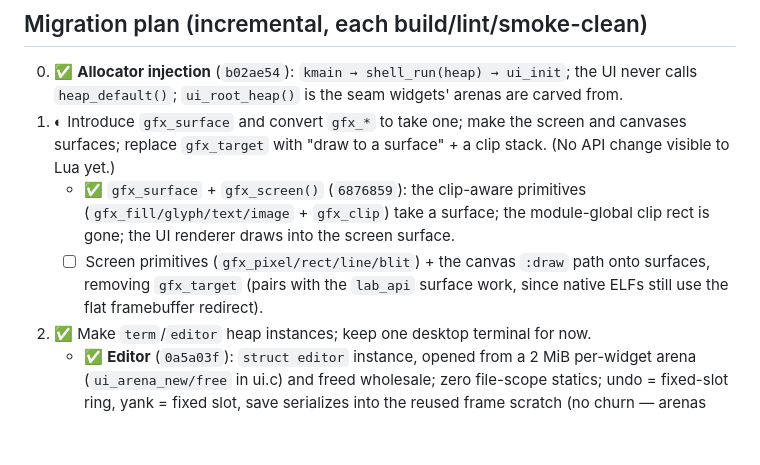
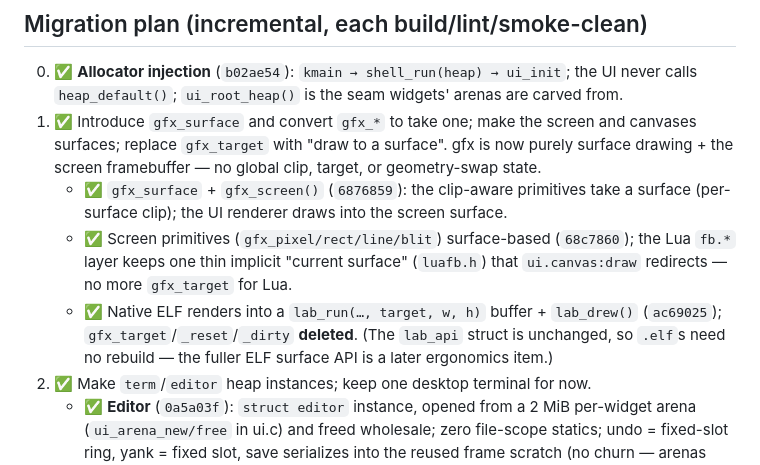
Before and after one commit to jpdarago/juampi-os, a Markdown page: docs/ui.md, the part around the change. GitHub-like rendering; blank space fills up the shorter version.

Commit message:
docs: mark the gfx_surface step complete (gfx_target deleted)
Co-Authored-By: Claude Opus 4.8 (1M context) <noreply@anthropic.com>

```diff
--- a/docs/ui.md
+++ b/docs/ui.md
@@ -188,15 +188,19 @@ The framebuffer is inherently one shared resource, so "multithreaded UI" means a
 0. ✅ **Allocator injection** (`b02ae54`): `kmain → shell_run(heap) → ui_init`;
    the UI never calls `heap_default()`; `ui_root_heap()` is the seam widgets'
    arenas are carved from.
-1. ◐ Introduce `gfx_surface` and convert `gfx_*` to take one; make the screen and
-   canvases surfaces; replace `gfx_target` with "draw to a surface" + a clip
-   stack. (No API change visible to Lua yet.)
-   - ✅ `gfx_surface` + `gfx_screen()` (`6876859`): the clip-aware primitives
-     (`gfx_fill/glyph/text/image` + `gfx_clip`) take a surface; the module-global
-     clip rect is gone; the UI renderer draws into the screen surface.
-   - ☐ Screen primitives (`gfx_pixel/rect/line/blit`) + the canvas `:draw` path
-     onto surfaces, removing `gfx_target` (pairs with the `lab_api` surface work,
-     since native ELFs still use the flat framebuffer redirect).
+1. ✅ Introduce `gfx_surface` and convert `gfx_*` to take one; make the screen and
+   canvases surfaces; replace `gfx_target` with "draw to a surface". gfx is now
+   purely surface drawing + the screen framebuffer — no global clip, target, or
+   geometry-swap state.
+   - ✅ `gfx_surface` + `gfx_screen()` (`6876859`): the clip-aware primitives take
+     a surface (per-surface clip); the UI renderer draws into the screen surface.
+   - ✅ Screen primitives (`gfx_pixel/rect/line/blit`) surface-based (`68c7860`);
+     the Lua `fb.*` layer keeps one thin implicit "current surface" (`luafb.h`)
+     that `ui.canvas:draw` redirects — no more `gfx_target` for Lua.
+   - ✅ Native ELF renders into a `lab_run(…, target, w, h)` buffer + `lab_drew()`
+     (`ac69025`); `gfx_target`/`_reset`/`_dirty` **deleted**. (The `lab_api`
+     struct is unchanged, so `.elf`s need no rebuild — the fuller ELF surface API
+     is a later ergonomics item.)
 2. ✅ Make `term`/`editor` heap instances; keep one desktop terminal for now.
    - ✅ **Editor** (`0a5a03f`): `struct editor` instance, opened from a 2 MiB
      per-widget arena (`ui_arena_new/free` in ui.c) and freed wholesale; zero
```
Also changed, not shown: docs/reentrancy-audit.md (+7 -6 lines).
